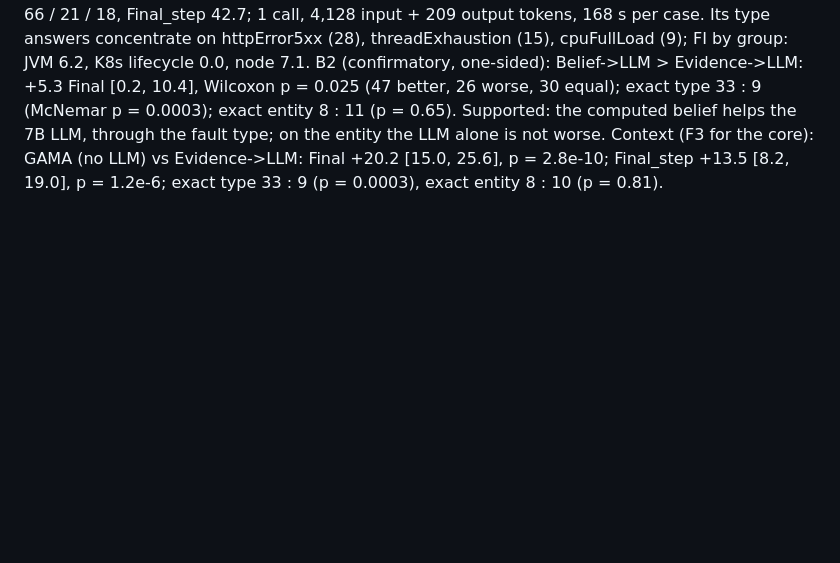
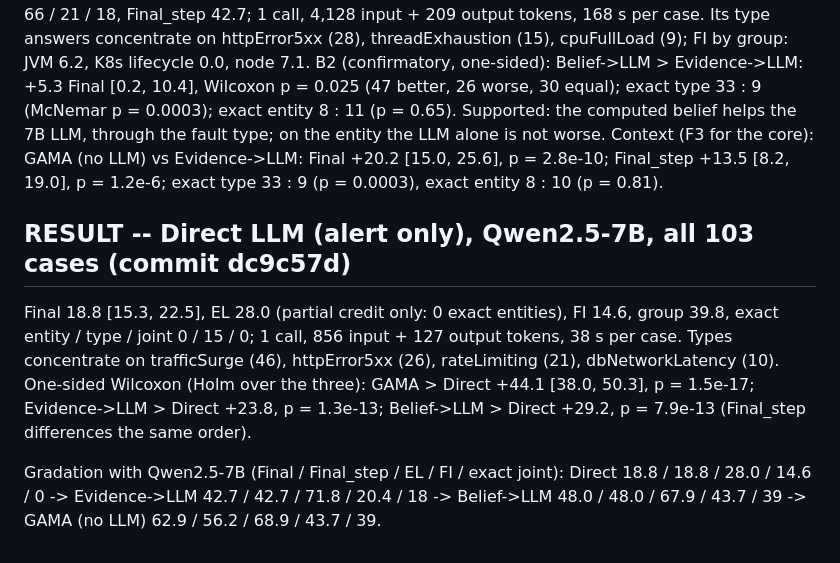
Before and after one commit to solaemanachmad/gama-rca, a Markdown page: PREREGISTRATION_V5.md, the part around the change. Rendered like a GitHub page; blank space fills up the shorter version.

Commit message:
Direct LLM (7B, 103 cases) result; gradation recorded
Co-Authored-By: Claude Opus 5.5 <noreply@anthropic.com>
Claude-Session: https://claude.ai/code/session_01FpFJSpTmYv1TJu7tNSsfSj

```diff
--- a/PREREGISTRATION_V5.md
+++ b/PREREGISTRATION_V5.md
@@ -645,3 +645,13 @@ equal); exact type 33 : 9 (McNemar p = 0.0003); exact entity 8 : 11 (p = 0.65).
 through the fault type; on the entity the LLM alone is not worse.
 Context (F3 for the core): GAMA (no LLM) vs Evidence->LLM: Final +20.2 [15.0, 25.6], p = 2.8e-10; Final_step +13.5 [8.2, 19.0],
 p = 1.2e-6; exact type 33 : 9 (p = 0.0003), exact entity 8 : 10 (p = 0.81).
+
+## RESULT -- Direct LLM (alert only), Qwen2.5-7B, all 103 cases (commit dc9c57d)
+
+Final 18.8 [15.3, 22.5], EL 28.0 (partial credit only: 0 exact entities), FI 14.6, group 39.8, exact entity / type / joint 0 / 15
+/ 0; 1 call, 856 input + 127 output tokens, 38 s per case. Types concentrate on trafficSurge (46), httpError5xx (26),
+rateLimiting (21), dbNetworkLatency (10). One-sided Wilcoxon (Holm over the three): GAMA > Direct +44.1 [38.0, 50.3], p = 1.5e-17;
+Evidence->LLM > Direct +23.8, p = 1.3e-13; Belief->LLM > Direct +29.2, p = 7.9e-13 (Final_step differences the same order).
+
+Gradation with Qwen2.5-7B (Final / Final_step / EL / FI / exact joint): Direct 18.8 / 18.8 / 28.0 / 14.6 / 0 -> Evidence->LLM
+42.7 / 42.7 / 71.8 / 20.4 / 18 -> Belief->LLM 48.0 / 48.0 / 67.9 / 43.7 / 39 -> GAMA (no LLM) 62.9 / 56.2 / 68.9 / 43.7 / 39.
```
